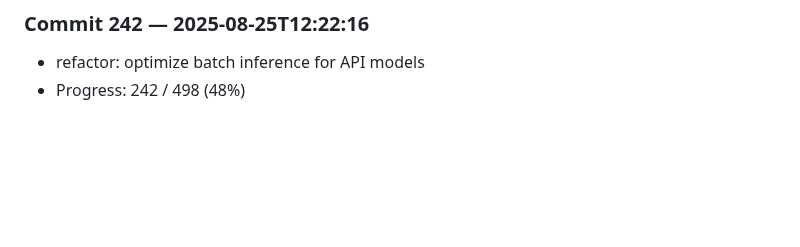
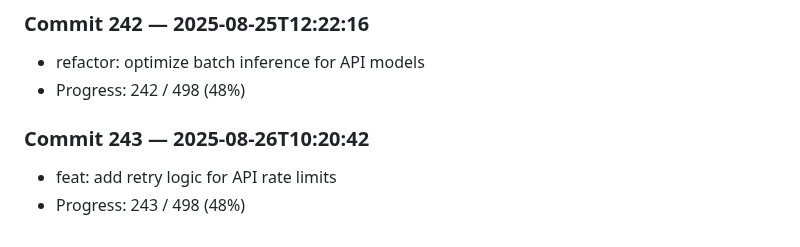
Before and after one commit to harshitha-8/ICPA, a Markdown page: research_log.md, the part around the change. Drawn GitHub-style; blank space fills up the shorter version.

Commit message:
feat: add retry logic for API rate limits

```diff
--- a/research_log.md
+++ b/research_log.md
@@ -968,3 +968,7 @@
 ### Commit 242 — 2025-08-25T12:22:16
 - refactor: optimize batch inference for API models
 - Progress: 242 / 498 (48%)
+
+### Commit 243 — 2025-08-26T10:20:42
+- feat: add retry logic for API rate limits
+- Progress: 243 / 498 (48%)
```
